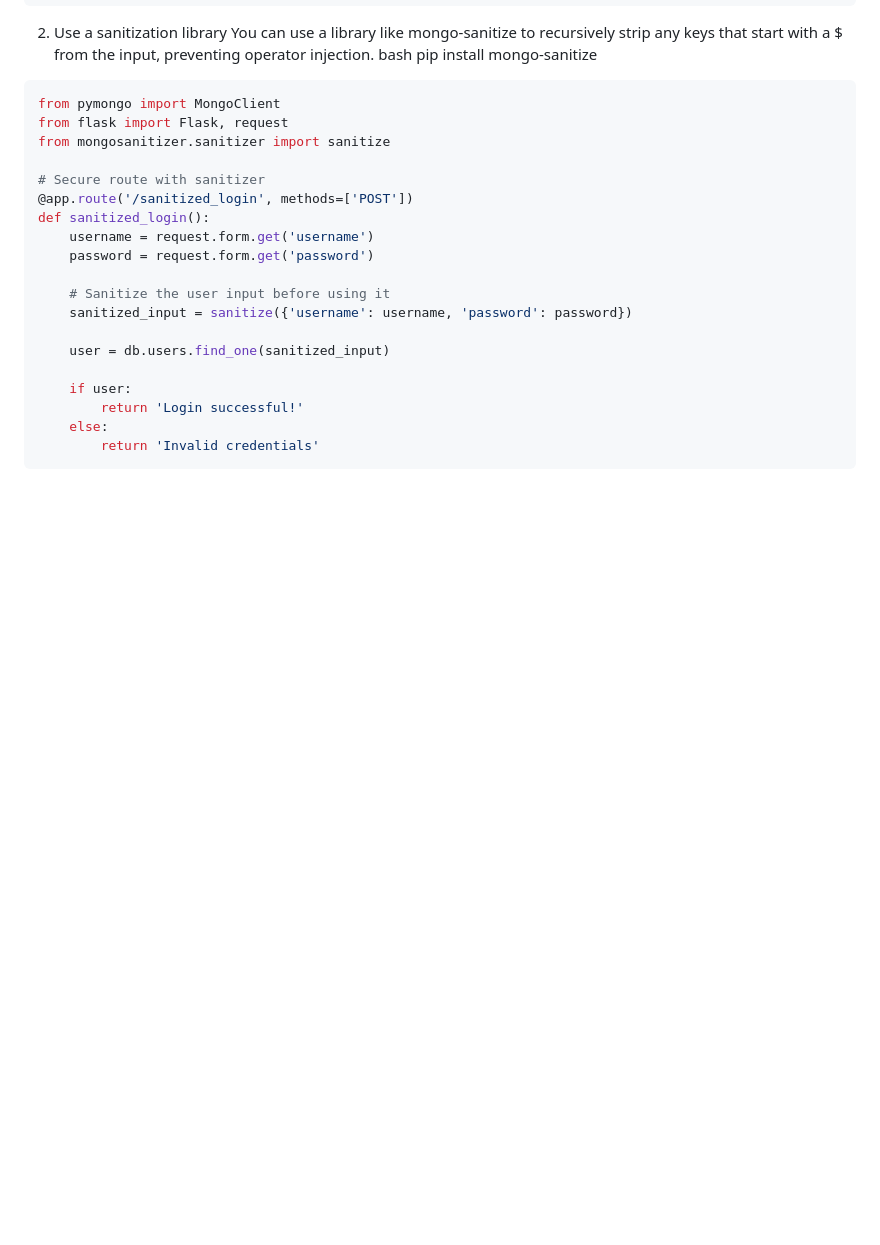
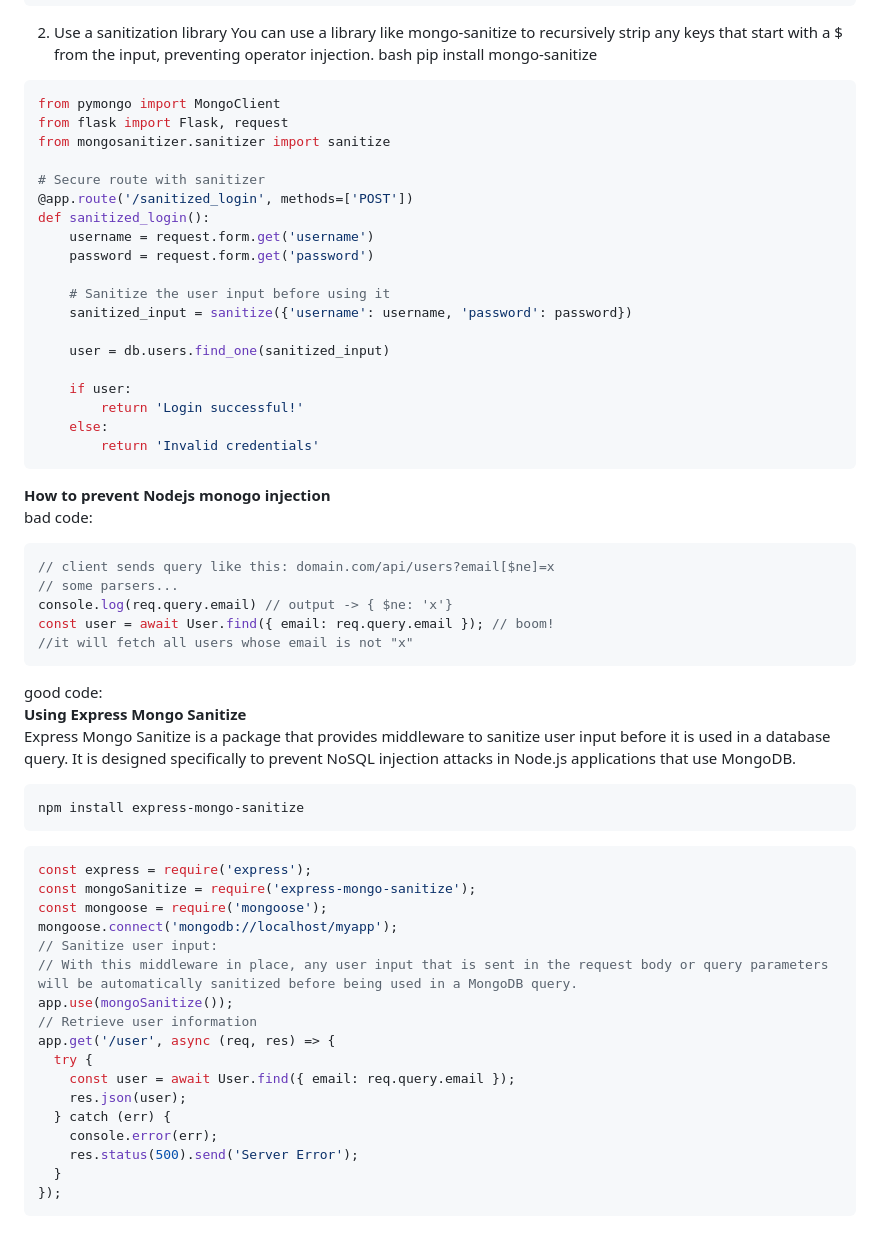
Before and after one commit to ash982/VulnCode, a Markdown page: NoSQLi/README.md, the part around the change. Rendered like a GitHub page; blank space fills up the shorter version.

Commit message:
Update README with NoSQL injection prevention methods
Added section on preventing NoSQL injection in Node.js using Express Mongo Sanitize.

````diff
--- a/NoSQLi/README.md
+++ b/NoSQLi/README.md
@@ -136,3 +136,40 @@ def sanitized_login():
     else:
         return 'Invalid credentials'
 ```
+
+**How to prevent Nodejs monogo injection**
+bad code:
+```javascript
+// client sends query like this: domain.com/api/users?email[$ne]=x
+// some parsers...
+console.log(req.query.email) // output -> { $ne: 'x'}
+const user = await User.find({ email: req.query.email }); // boom!
+//it will fetch all users whose email is not "x"
+```
+
+good code:
+**Using Express Mongo Sanitize**
+Express Mongo Sanitize is a package that provides middleware to sanitize user input before it is used in a database query. It is designed specifically to prevent NoSQL injection attacks in Node.js applications that use MongoDB.
+```bash
+npm install express-mongo-sanitize
+```
+
+```javascript
+const express = require('express');
+const mongoSanitize = require('express-mongo-sanitize');
+const mongoose = require('mongoose');
+mongoose.connect('mongodb://localhost/myapp');
+// Sanitize user input:
+// With this middleware in place, any user input that is sent in the request body or query parameters will be automatically sanitized before being used in a MongoDB query.
+app.use(mongoSanitize());
+// Retrieve user information
+app.get('/user', async (req, res) => {
+  try {
+    const user = await User.find({ email: req.query.email });
+    res.json(user);
+  } catch (err) {
+    console.error(err);
+    res.status(500).send('Server Error');
+  }
+});
+```
````
